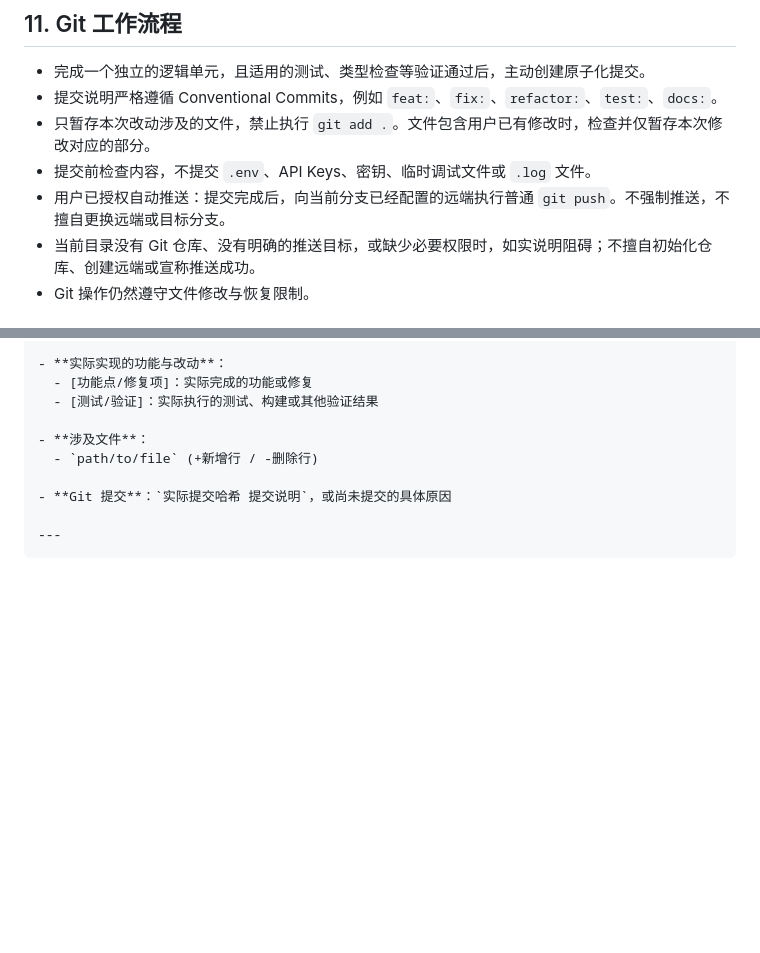
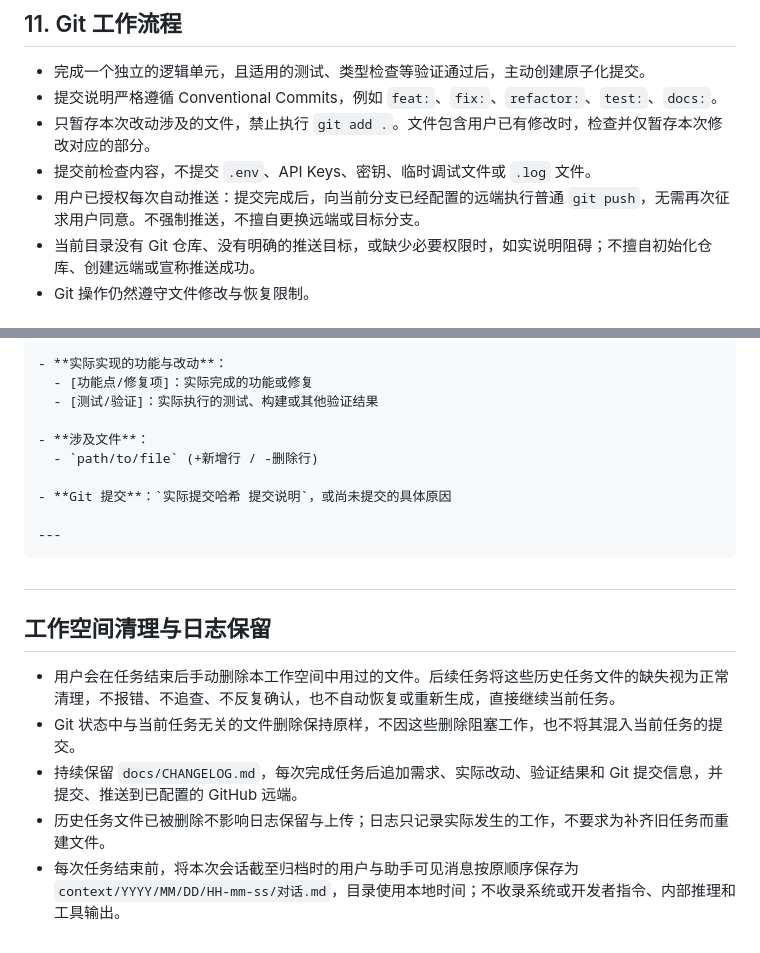
Before and after one commit to OyamaMeek/Document, a Markdown page: AGENT.md, 2 parts joined by grey strips. Rendered like a GitHub page; blank space fills up the shorter version.

Commit message:
feat:AGENT.md

````diff
--- a/AGENT.md
+++ b/AGENT.md
@@ -193,7 +193,7 @@ freshness_seconds = 3600
 - 提交说明严格遵循 Conventional Commits，例如 `feat:`、`fix:`、`refactor:`、`test:`、`docs:`。
 - 只暂存本次改动涉及的文件，禁止执行 `git add .`。文件包含用户已有修改时，检查并仅暂存本次修改对应的部分。
 - 提交前检查内容，不提交 `.env`、API Keys、密钥、临时调试文件或 `.log` 文件。
-- 用户已授权自动推送：提交完成后，向当前分支已经配置的远端执行普通 `git push`。不强制推送，不擅自更换远端或目标分支。
+- 用户已授权每次自动推送：提交完成后，向当前分支已经配置的远端执行普通 `git push`，无需再次征求用户同意。不强制推送，不擅自更换远端或目标分支。
 - 当前目录没有 Git 仓库、没有明确的推送目标，或缺少必要权限时，如实说明阻碍；不擅自初始化仓库、创建远端或宣称推送成功。
 - Git 操作仍然遵守文件修改与恢复限制。
 
@@ -228,3 +228,11 @@ freshness_seconds = 3600
 ```
 
 ##
+
+## 工作空间清理与日志保留
+
+- 用户会在任务结束后手动删除本工作空间中用过的文件。后续任务将这些历史任务文件的缺失视为正常清理，不报错、不追查、不反复确认，也不自动恢复或重新生成，直接继续当前任务。
+- Git 状态中与当前任务无关的文件删除保持原样，不因这些删除阻塞工作，也不将其混入当前任务的提交。
+- 持续保留 `docs/CHANGELOG.md`，每次完成任务后追加需求、实际改动、验证结果和 Git 提交信息，并提交、推送到已配置的 GitHub 远端。
+- 历史任务文件已被删除不影响日志保留与上传；日志只记录实际发生的工作，不要求为补齐旧任务而重建文件。
+- 每次任务结束前，将本次会话截至归档时的用户与助手可见消息按原顺序保存为 `context/YYYY/MM/DD/HH-mm-ss/对话.md`，目录使用本地时间；不收录系统或开发者指令、内部推理和工具输出。
````
